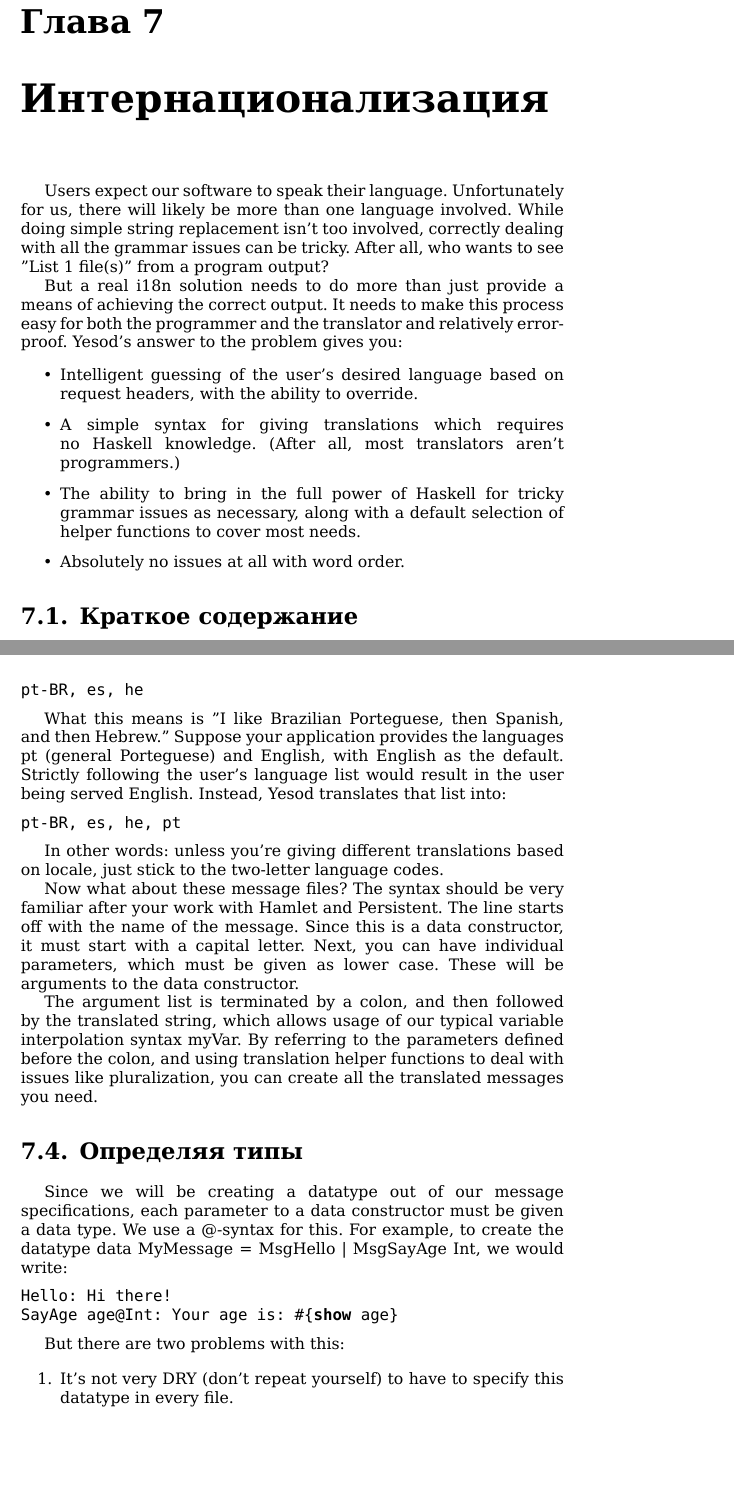
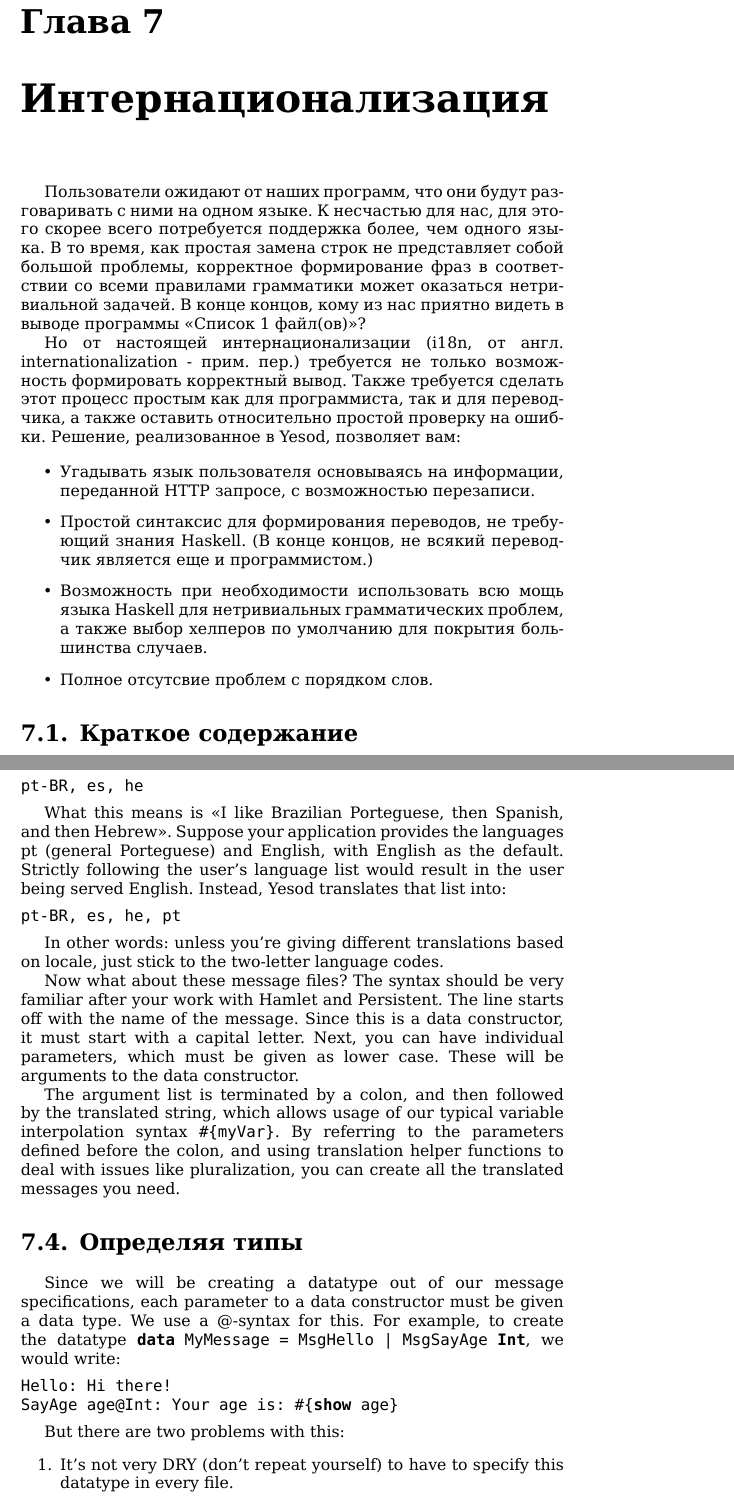
Before and after one commit to z2v/yesodbook-ru, a LaTeX book (tex/Developing Web Applications with Haskell and Yesod.tex, which reads tex/16. Internationalization.tex): two parts of pages 98 and 102 of 106, joined at a grey line, cut so that both start at the same text, the shorter picture padded with empty space. Compiled offline with XeLaTeX.

Commit message:
i18n - перевел пару параграфов

```diff
--- a/tex/16. Internationalization.tex
+++ b/tex/16. Internationalization.tex
@@ -1,14 +1,14 @@
 \chapter{Интернационализация} % Internationalization
 
-Users expect our software to speak their language. Unfortunately for us, there will likely be more than one language involved. While doing simple string replacement isn't too involved, correctly dealing with all the grammar issues can be tricky. After all, who wants to see "List 1 file(s)" from a program output?
+Пользователи ожидают от наших программ, что они будут разговаривать с ними на одном языке. К несчастью для нас, для этого скорее всего потребуется поддержка более, чем одного языка. В то время, как простая замена строк не представляет собой большой проблемы, корректное формирование фраз в соответствии со всеми правилами грамматики может оказаться нетривиальной задачей. В конце концов, кому из нас приятно видеть в выводе программы <<Список 1 файл(ов)>>?
 
-But a real i18n solution needs to do more than just provide a means of achieving the correct output. It needs to make this process easy for both the programmer and the translator and relatively error-proof. Yesod's answer to the problem gives you:
+Но от настоящей интернационализации (i18n, от англ. internationalization - прим. пер.) требуется не только возможность формировать корректный вывод. Также требуется сделать этот процесс простым как для программиста, так и для переводчика, а также оставить относительно простой проверку на ошибки. Решение, реализованное в Yesod, позволяет вам:
 
 \begin{itemize}
-  \item Intelligent guessing of the user's desired language based on request headers, with the ability to override.
-  \item A simple syntax for giving translations which requires no Haskell knowledge. (After all, most translators aren't programmers.)
-  \item The ability to bring in the full power of Haskell for tricky grammar issues as necessary, along with a default selection of helper functions to cover most needs.
-  \item Absolutely no issues at all with word order.
+  \item Угадывать язык пользователя основываясь на информации, переданной HTTP запросе, с возможностью перезаписи.
+  \item Простой синтаксис для формирования переводов, не требующий знания Haskell. (В конце концов, не всякий переводчик является еще и программистом.)
+  \item Возможность при необходимости использовать всю мощь языка Haskell для нетривиальных грамматических проблем, а также выбор хелперов по умолчанию для покрытия большинства случаев.
+  \item Полное отсутсвие проблем с порядком слов. % Absolutely no issues at all with word order
 \end{itemize}
 
 \section{Краткое содержание} % Synopsis
@@ -136,7 +136,7 @@ So which format should you use in your application? Most likely two-letter codes
 pt-BR, es, he
 \end{lstlisting}
 
-What this means is "I like Brazilian Porteguese, then Spanish, and then Hebrew." Suppose your application provides the languages pt (general Porteguese) and English, with English as the default. Strictly following the user's language list would result in the user being served English. Instead, Yesod translates that list into:
+What this means is <<I like Brazilian Porteguese, then Spanish, and then Hebrew>>. Suppose your application provides the languages pt (general Porteguese) and English, with English as the default. Strictly following the user's language list would result in the user being served English. Instead, Yesod translates that list into:
 
 \begin{lstlisting}
 pt-BR, es, he, pt
@@ -146,11 +146,11 @@ In other words: unless you're giving different translations based on locale, jus
 
 Now what about these message files? The syntax should be very familiar after your work with Hamlet and Persistent. The line starts off with the name of the message. Since this is a data constructor, it must start with a capital letter. Next, you can have individual parameters, which must be given as lower case. These will be arguments to the data constructor.
 
-The argument list is terminated by a colon, and then followed by the translated string, which allows usage of our typical variable interpolation syntax #{myVar}. By referring to the parameters defined before the colon, and using translation helper functions to deal with issues like pluralization, you can create all the translated messages you need.
+The argument list is terminated by a colon, and then followed by the translated string, which allows usage of our typical variable interpolation syntax \lstinline'#{myVar}'. By referring to the parameters defined before the colon, and using translation helper functions to deal with issues like pluralization, you can create all the translated messages you need.
 
 \section{Определяя типы} % Specifying types
 
-Since we will be creating a datatype out of our message specifications, each parameter to a data constructor must be given a data type. We use a @-syntax for this. For example, to create the datatype data MyMessage = MsgHello | MsgSayAge Int, we would write:
+Since we will be creating a datatype out of our message specifications, each parameter to a data constructor must be given a data type. We use a @-syntax for this. For example, to create the datatype \lstinline'data MyMessage = MsgHello | MsgSayAge Int', we would write:
 
 \begin{lstlisting}
 Hello: Hi there!
```
Also changed, not shown: tex/16. Internationalization.tex (8 more changed lines).
